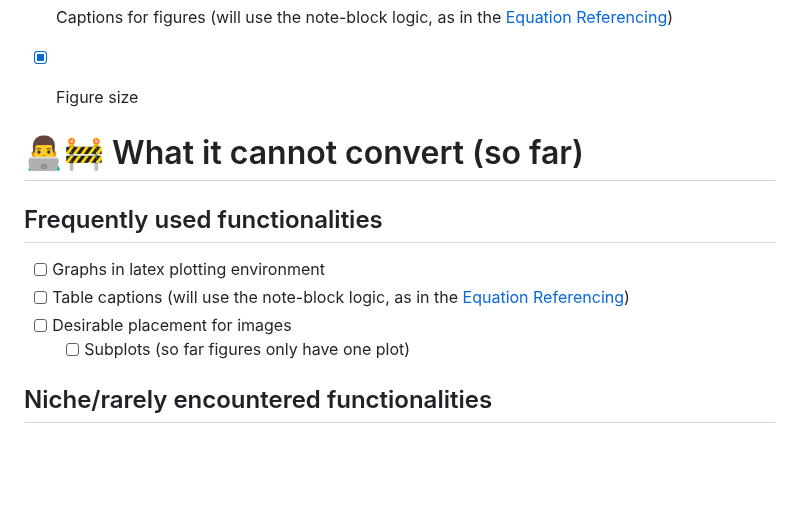
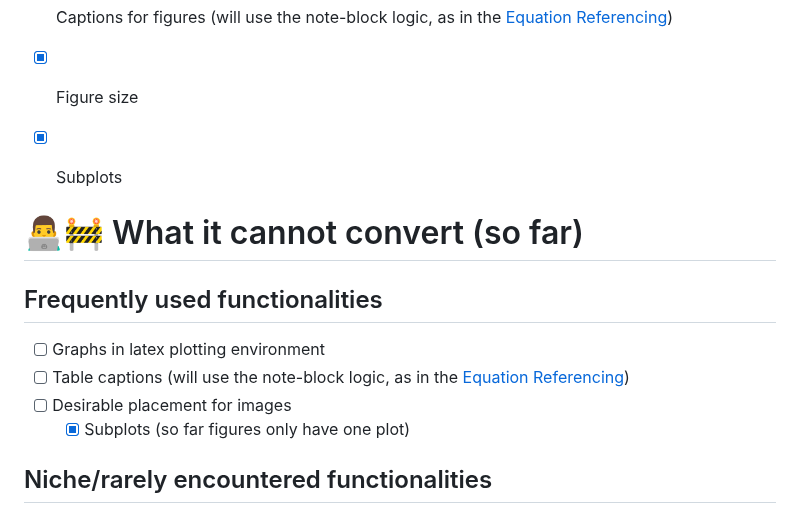
Before and after one commit to MariosGkMeng/Straightforward-Obsidian2Latex, a Markdown page: README.md, the part around the change. Drawn GitHub-style; blank space fills up the shorter version.

```diff
--- a/README.md
+++ b/README.md
@@ -40,6 +40,7 @@ I want to see it not being used at all, but due to its legacy, I doubt it will h
 - [X] [Admonition](https://f5-rtd-howto.readthedocs.io/en/dev/resources/resources_rtd-admonitions.html) blocks (I use that quite frequently, because it is very pleasant for the eye)
 - [X] Captions for figures (will use the note-block logic, as in the [Equation Referencing](#Adding-equations))
 - [X] Figure size
+- [X] Subplots
 
 
 # 👨‍💻🚧 What it cannot convert (so far)
@@ -48,7 +49,7 @@ I want to see it not being used at all, but due to its legacy, I doubt it will h
 - [ ] Graphs in latex plotting environment
 - [ ] Table captions (will use the note-block logic, as in the [Equation Referencing](#Adding-equations))
 - [ ] Desirable placement for images
-	- [ ] Subplots (so far figures only have one plot)
+	- [X] Subplots (so far figures only have one plot)
 
 ## Niche/rarely encountered functionalities
 - [X] Discard text inside comments **after** start of a (sub)section
```
